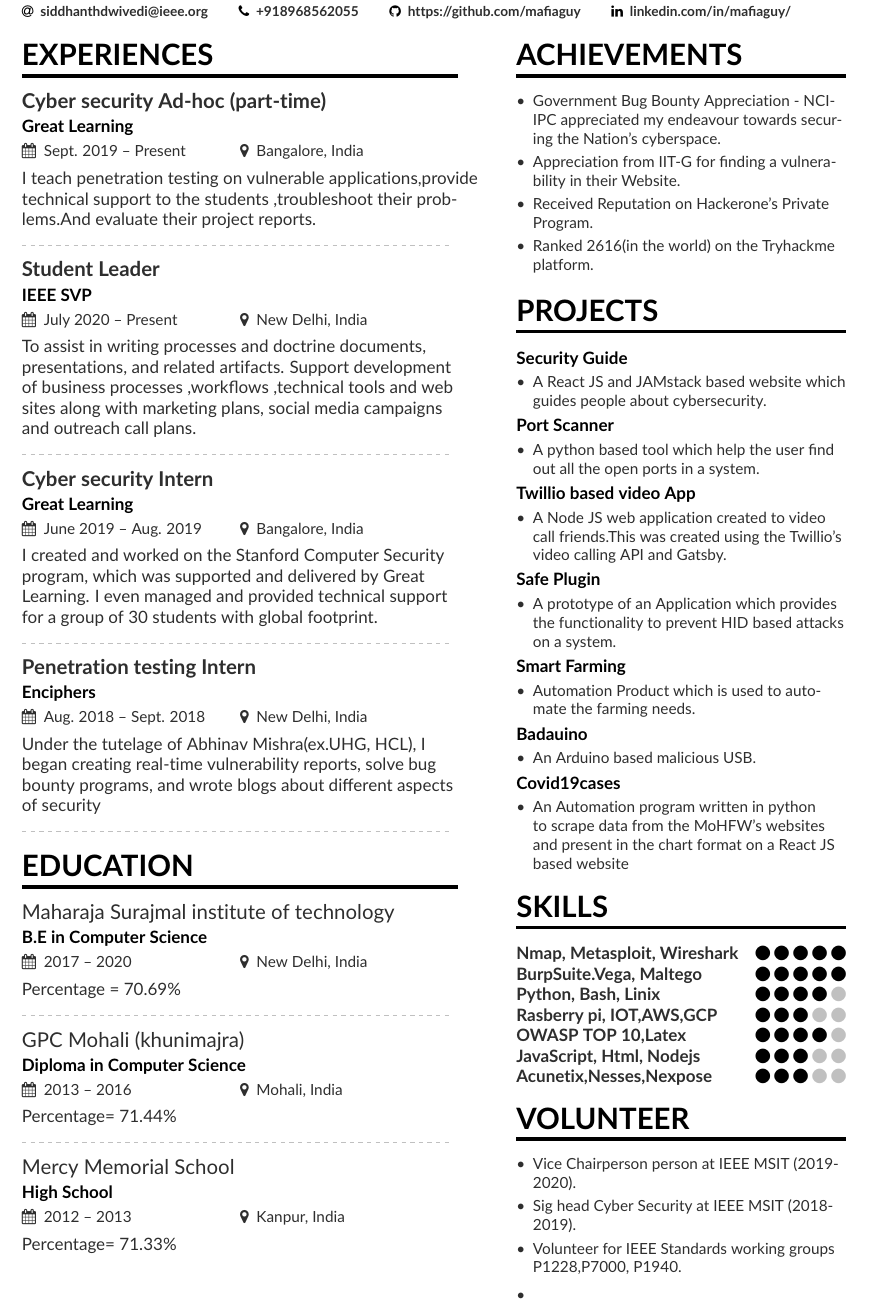
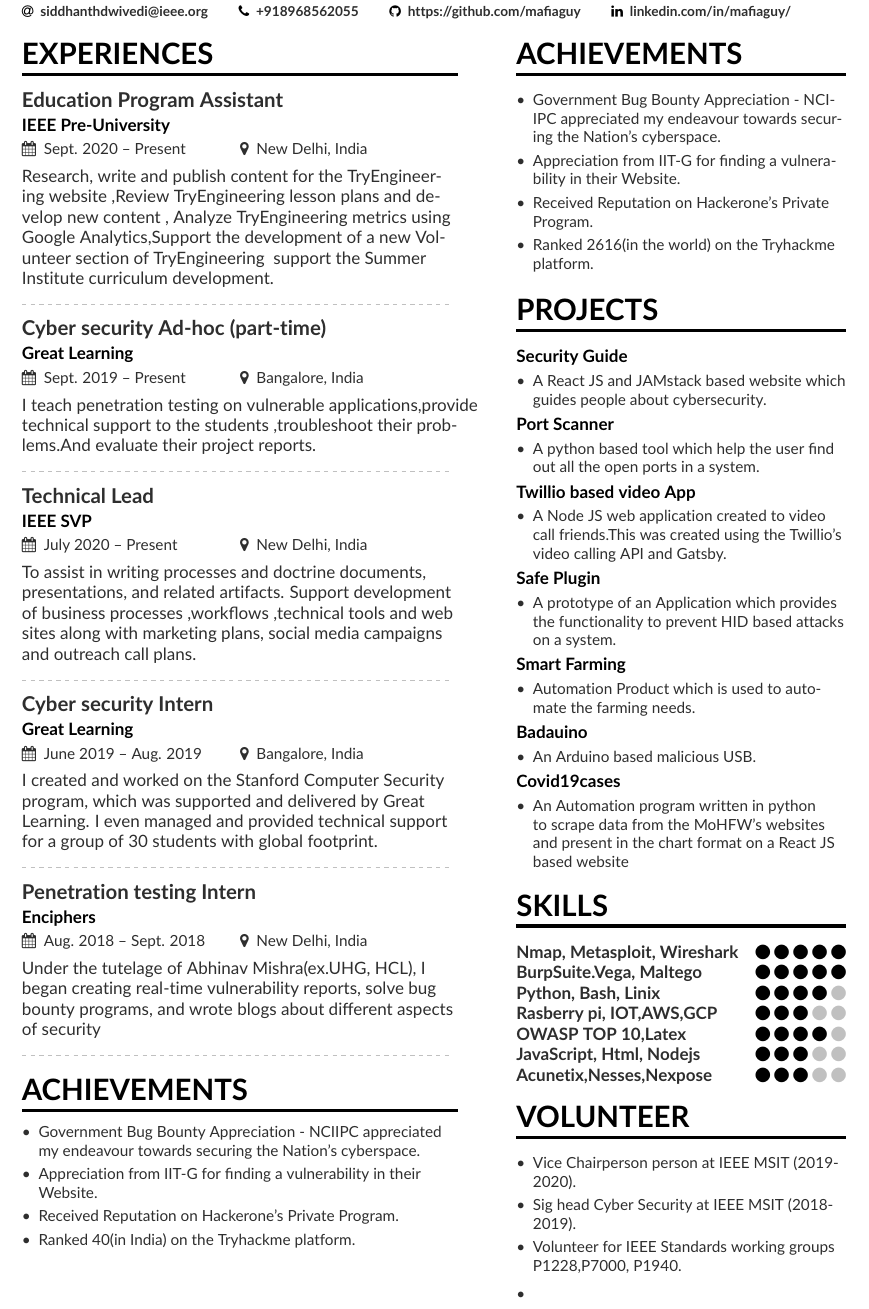
Before and after one commit to mafiaguy/Latex-Resume, a LaTeX CV (mmayer.tex): part of the page, cut so that both start at the same text. Compiled offline with pdfLaTeX.

Commit message:
Update mmayer.tex

```diff
--- a/mmayer.tex
+++ b/mmayer.tex
@@ -73,22 +73,25 @@
 \begin{fullwidth}
 \makecvheader
 \end{fullwidth}
-
 %% Depending on your tastes, you may want to make fonts of itemize environments slightly smaller
 \AtBeginEnvironment{itemize}{\small}
-
 
 %% Provide the file name containing the sidebar contents as an optional parameter to \cvsection.
 %% You can always just use \marginpar{...} if you do
 %% not need to align the top of the contents to any
 %% \cvsection title in the "main" bar.
 \cvsection[page1sidebar]{Experiences}
+\cvevent{\textbf{Education Program Assistant}}{IEEE Pre-University}{Sept. 2020 -- Present}     {New Delhi, India}
+Research, write  and  publish content  for the TryEngineering website ,Review TryEngineering lesson  plans  and develop  new content , Analyze TryEngineering metrics  using  Google  Analytics,Support the  development of a  new Volunteer  section of  TryEngineering & support the Summer Institute curriculum  development.
+
+\divider
+
 \cvevent{\textbf{Cyber security Ad-hoc (part-time)}}{Great Learning}{Sept. 2019 -- Present}     {Bangalore, India}
 I teach penetration testing on vulnerable applications,provide technical support to the students ,troubleshoot their problems.And evaluate their project reports.
 
 \divider
 
-\cvevent{\textbf{Student Leader}}{IEEE SVP}{July 2020 -- Present}     {New Delhi, India}
+\cvevent{\textbf{Technical Lead}}{IEEE SVP}{July 2020 -- Present}     {New Delhi, India}
 To assist in writing processes and doctrine documents, presentations, and related artifacts. Support development of business processes ,workflows ,technical tools and web sites along with marketing plans, social media campaigns and outreach call plans.
 
 \divider
@@ -103,17 +106,13 @@
 
 \divider
 
-\cvsection{Education}
-\cvevent{Maharaja Surajmal institute of technology} {B.E  in Computer Science} {2017 -- 2020} {New Delhi, India}
-\hbox {Percentage = 70.69\%}
-\divider
-
-\cvevent{GPC Mohali (khunimajra)}{Diploma in Computer Science}{2013 -- 2016}{Mohali, India}
-\hbox {Percentage= 71.44\%}
-\divider
-
-\cvevent{Mercy Memorial School}{High School }{2012 -- 2013}{Kanpur, India}
-\hbox {Percentage= 71.33\%}
+\cvsection{Achievements}
+\begin{itemize}
+\item Government Bug Bounty Appreciation - NCIIPC appreciated my endeavour towards securing the Nation's cyberspace.
+\item Appreciation from IIT-G for finding a vulnerability in their Website.
+\item Received Reputation on Hackerone's Private Program.
+\item Ranked 40(in India) on the Tryhackme platform.
+\end{itemize}
 % \divider
 %\cvskill{German}{3}
 
```
